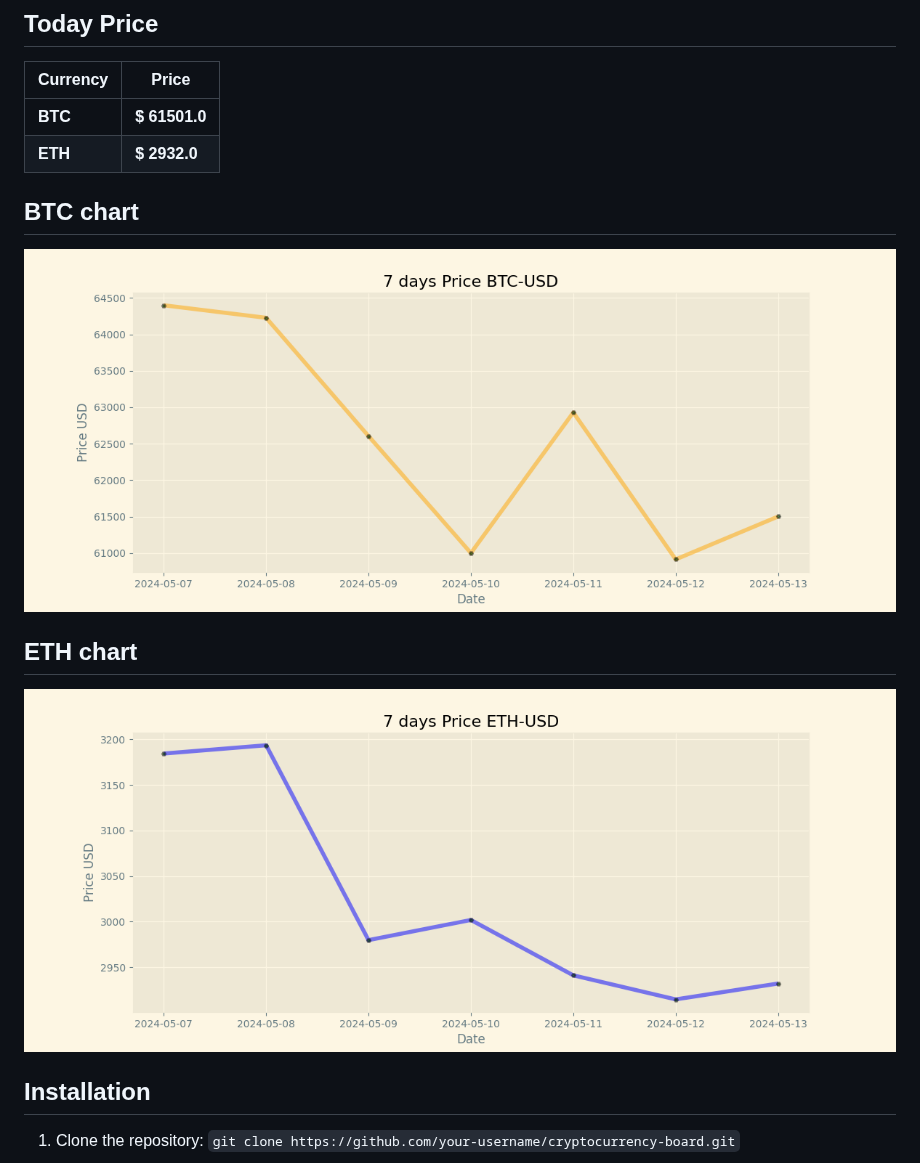
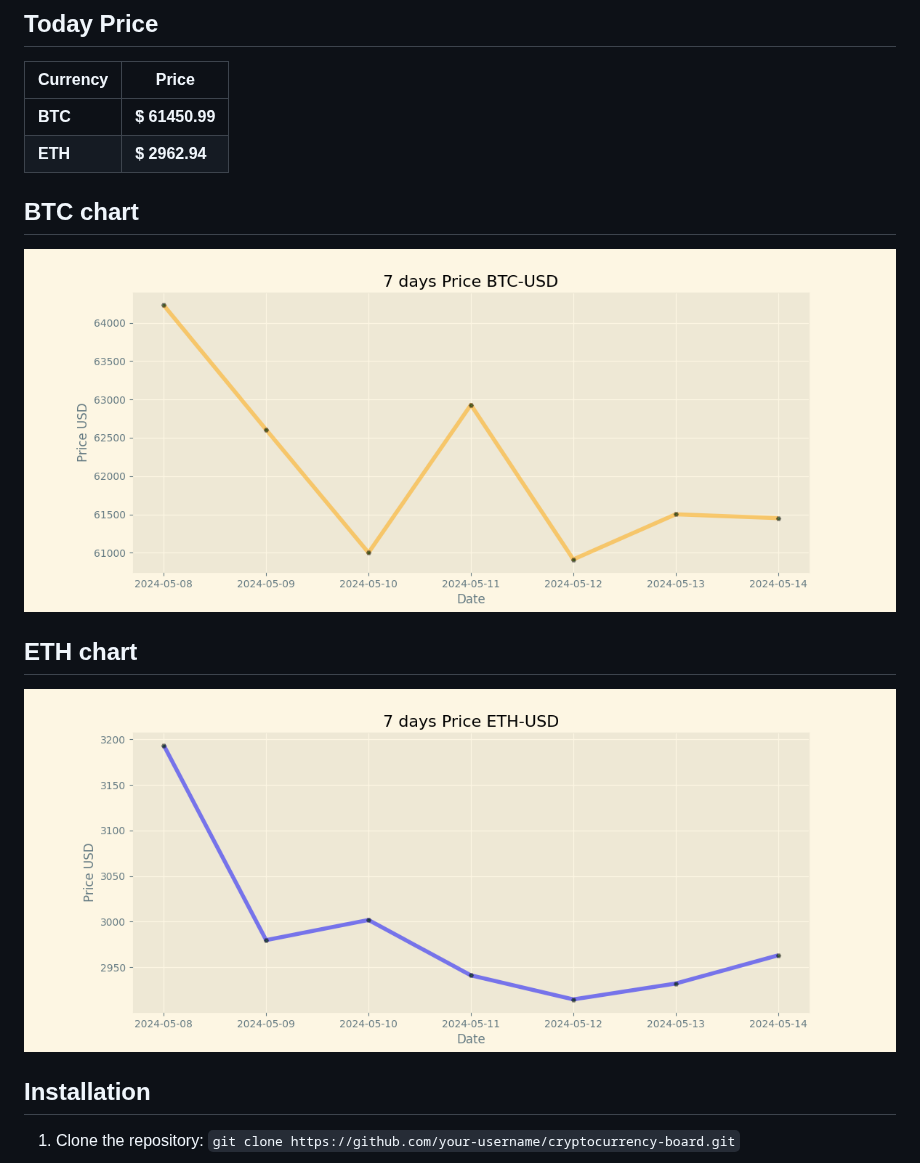
Before and after one commit to vladtara/cryptocurrency-board, a Markdown page: README.md, the part around the change. Rendered like a GitHub page; pictures changed too: img/btc-usd.png, img/eth-usd.png.

Commit message:
Duty Updates 2024-05-14

```diff
--- a/README.md
+++ b/README.md
@@ -9,8 +9,8 @@
 
 | Currency | Price           |
 | -------- | --------------- |
-| **BTC**  | **$ 61501.0** |
-| **ETH**  | **$ 2932.0** |
+| **BTC**  | **$ 61450.99** |
+| **ETH**  | **$ 2962.94** |
 
 ## BTC chart
 
```
Also changed, not shown: 2 other files.
